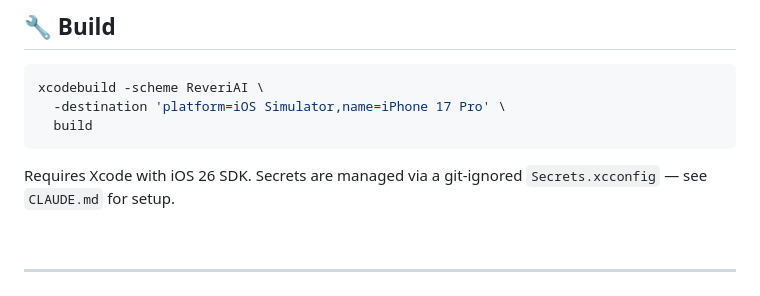
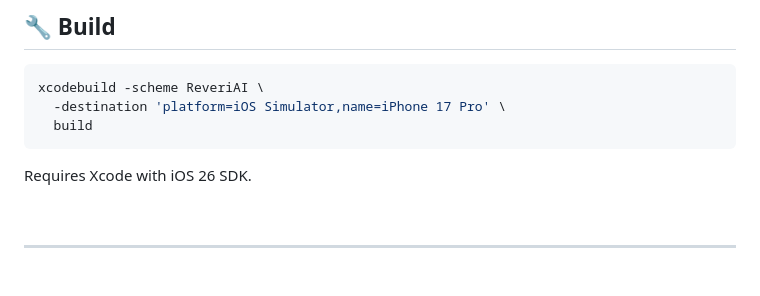
Before and after one commit to demoffsr/ReveriAI, a Markdown page: README.md, the part around the change. Rendered like a GitHub page.

Commit message:
Remove internal references from README
Co-Authored-By: Claude Opus 4.6 <noreply@anthropic.com>

````diff
--- a/README.md
+++ b/README.md
@@ -321,7 +321,7 @@ xcodebuild -scheme ReveriAI \
   build
 ```
 
-Requires Xcode with iOS 26 SDK. Secrets are managed via a git-ignored `Secrets.xcconfig` — see `CLAUDE.md` for setup.
+Requires Xcode with iOS 26 SDK.
 
 <br>
 
````
